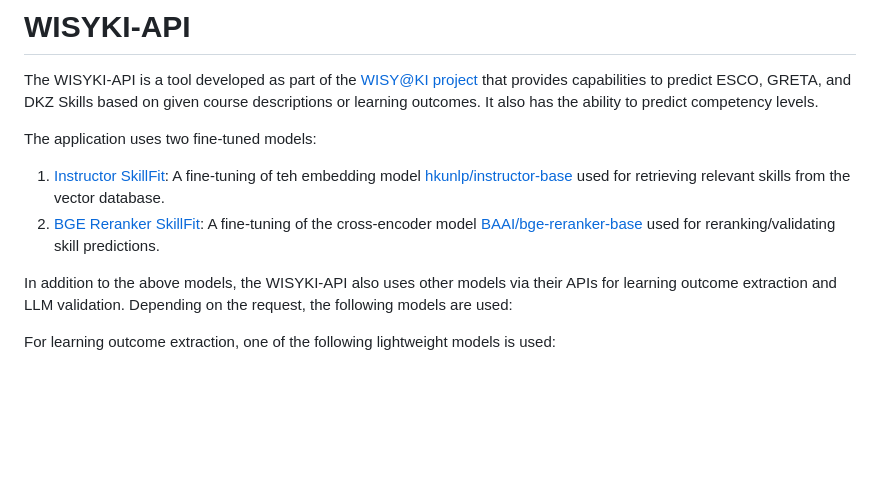
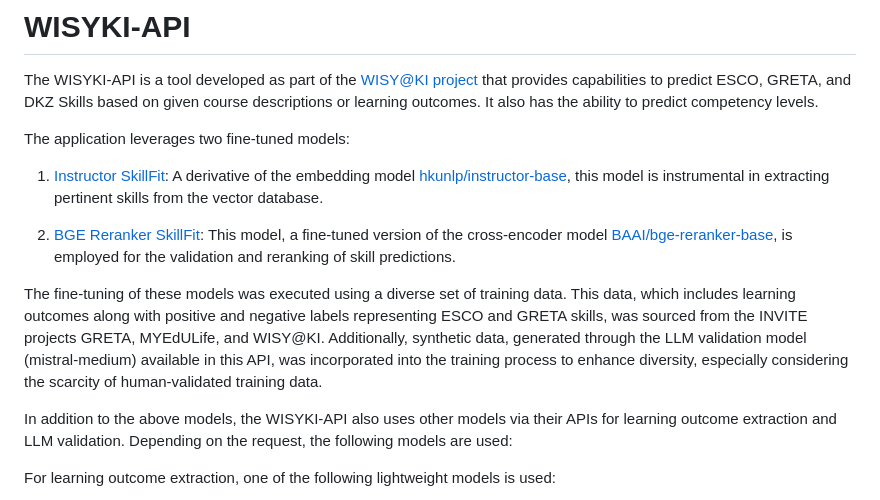
Before and after one commit to ild-thl/wisyki-api, a Markdown page: README.md, the part around the change. GitHub-like rendering; blank space fills up the shorter version.

Commit message:
Refactor model descriptions and add information about training data

```diff
--- a/README.md
+++ b/README.md
@@ -2,10 +2,13 @@
 
 The WISYKI-API is a tool developed as part of the [WISY@KI project](https://www.wisyki.de/) that provides capabilities to predict ESCO, GRETA, and DKZ Skills based on given course descriptions or learning outcomes. It also has the ability to predict competency levels.
 
-The application uses two fine-tuned models:
+The application leverages two fine-tuned models:
 
-1. [Instructor SkillFit](https://huggingface.co/pascalhuerten/instructor-skillfit): A fine-tuning of teh embedding model [hkunlp/instructor-base](https://huggingface.co/hkunlp/instructor-base) used for retrieving relevant skills from the vector database.
-2. [BGE Reranker SkillFit](https://huggingface.co/pascalhuerten/bge_reranker_skillfit): A fine-tuning of the cross-encoder model [BAAI/bge-reranker-base](https://huggingface.co/BAAI/bge-reranker-base) used for reranking/validating skill predictions.
+1. [Instructor SkillFit](https://huggingface.co/pascalhuerten/instructor-skillfit): A derivative of the embedding model [hkunlp/instructor-base](https://huggingface.co/hkunlp/instructor-base), this model is instrumental in extracting pertinent skills from the vector database.
+
+2. [BGE Reranker SkillFit](https://huggingface.co/pascalhuerten/bge_reranker_skillfit): This model, a fine-tuned version of the cross-encoder model [BAAI/bge-reranker-base](https://huggingface.co/BAAI/bge-reranker-base), is employed for the validation and reranking of skill predictions.
+
+The fine-tuning of these models was executed using a diverse set of training data. This data, which includes learning outcomes along with positive and negative labels representing ESCO and GRETA skills, was sourced from the INVITE projects GRETA, MYEdULife, and WISY@KI. Additionally, synthetic data, generated through the LLM validation model (mistral-medium) available in this API, was incorporated into the training process to enhance diversity, especially considering the scarcity of human-validated training data.
 
 In addition to the above models, the WISYKI-API also uses other models via their APIs for learning outcome extraction and LLM validation. Depending on the request, the following models are used:
 
```
